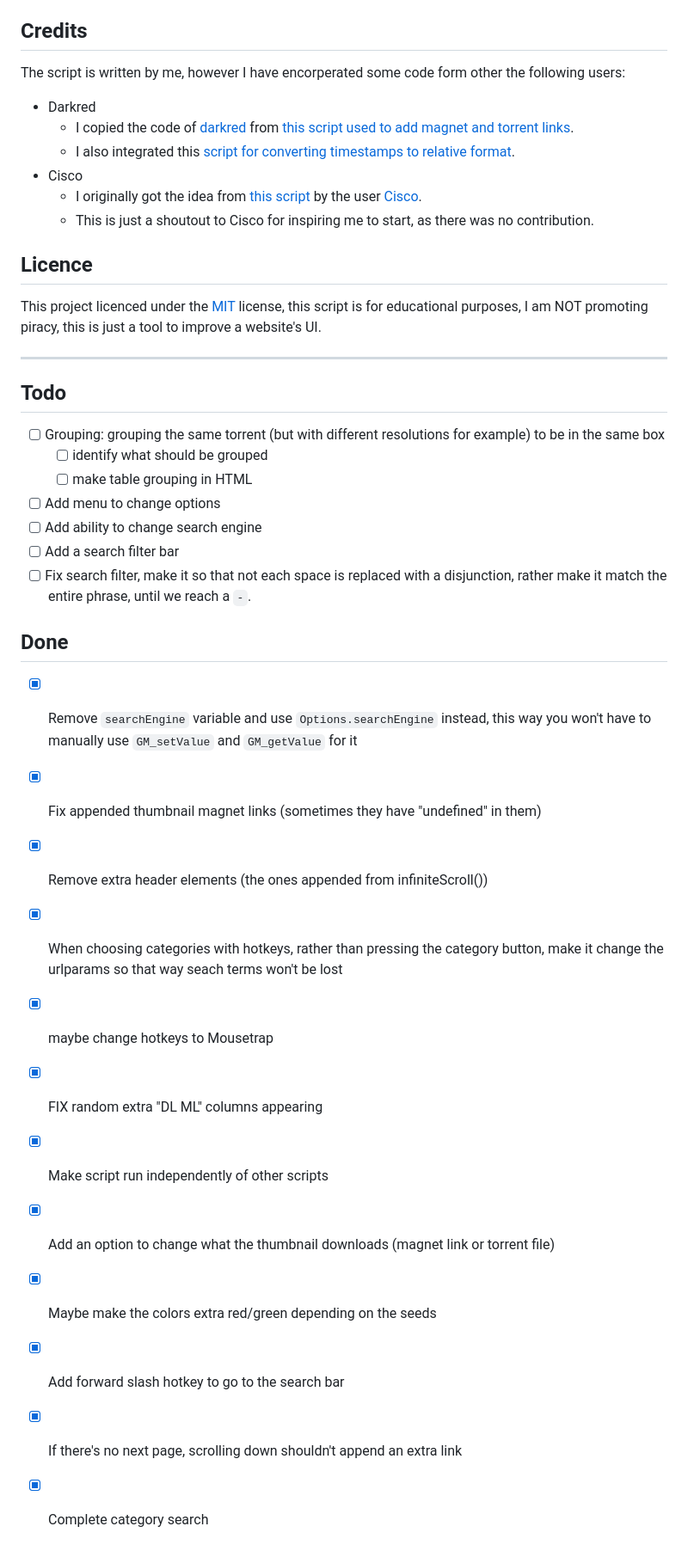
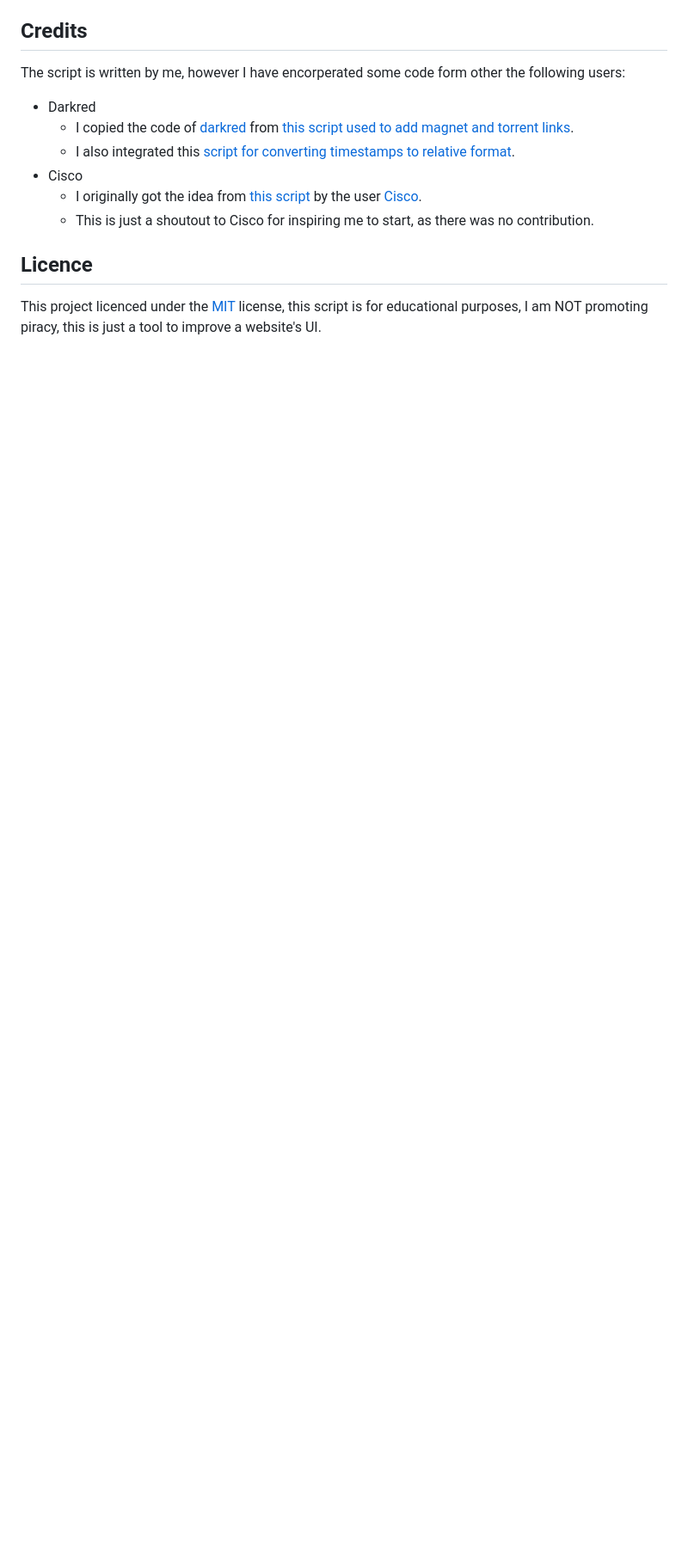
Before and after one commit to FarisHijazi/Rarbg-Enhancer-UserScript, a Markdown page: README.md, the part around one of its changes. Shown at 86% size. Drawn GitHub-style; blank space fills up the shorter version.

```diff
--- a/README.md
+++ b/README.md
@@ -53,31 +58,3 @@ The script is written by me, however I have encorperated some code form other th
 ## Licence
 
 This project licenced under the [MIT](LICENSE) license, this script is for educational purposes, I am NOT promoting piracy, this is just a tool to improve a website's UI.
-
-----
-
-## Todo
-
-- [ ] Grouping: grouping the same torrent (but with different resolutions for example) to be in the same box
-  - [ ] identify what should be grouped
-  - [ ] make table grouping in HTML
-
-- [ ] Add menu to change options
-- [ ] Add ability to change search engine
-- [ ] Add a search filter bar
-- [ ] Fix search filter, make it so that not each space is replaced with a disjunction, rather make it match the entire phrase, until we reach a `-`.
-
-## Done
-
-- [x] Remove `searchEngine` variable and use `Options.searchEngine` instead, this way you won't have to manually use `GM_setValue` and `GM_getValue` for it
-- [x] Fix appended thumbnail magnet links (sometimes they have "undefined" in them)
-- [x] Remove extra header elements (the ones appended from infiniteScroll())
-- [x] When choosing categories with hotkeys, rather than pressing the category button, make it change the urlparams so that way seach terms won't be lost
-- [x] maybe change hotkeys to Mousetrap
-- [x] FIX random extra "DL ML" columns appearing
-- [x] Make script run independently of other scripts
-- [x] Add an option to change what the thumbnail downloads (magnet link or torrent file)
-- [x] Maybe make the colors extra red/green depending on the seeds
-- [x] Add forward slash hotkey to go to the search bar
-- [x] If there's no next page, scrolling down shouldn't append an extra link
-- [x] Complete category search
```
Also changed, not shown: other parts of README.md (+22 -17 lines), screenshots/extra_thumbnails.gif (added), screenshots/options_button.png (added), screenshots/rarbg-options.png, 1 other file.
